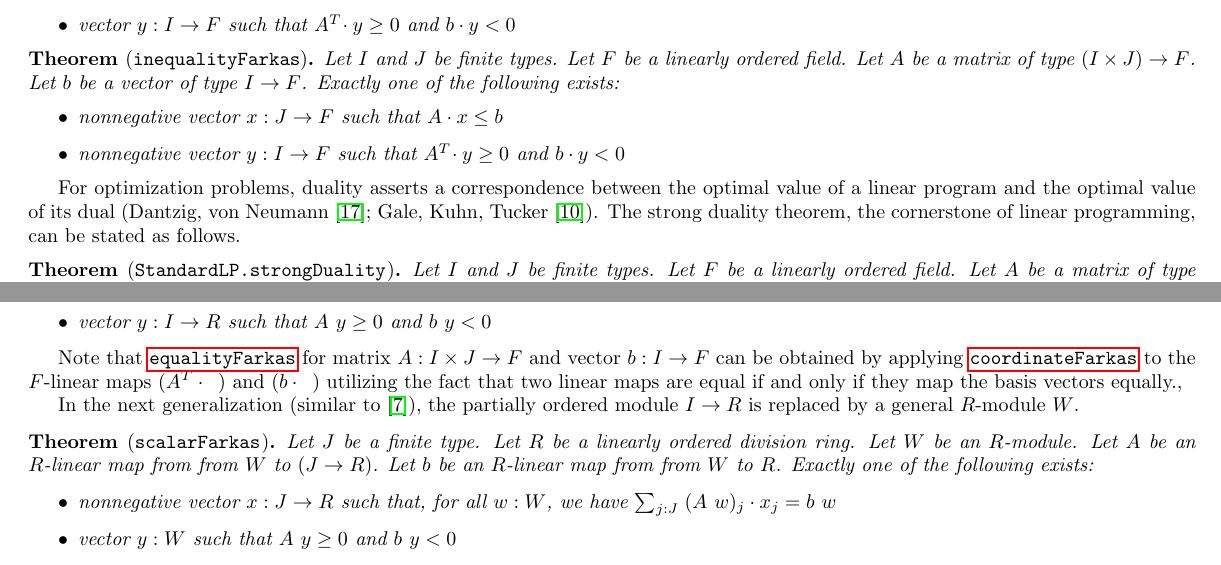
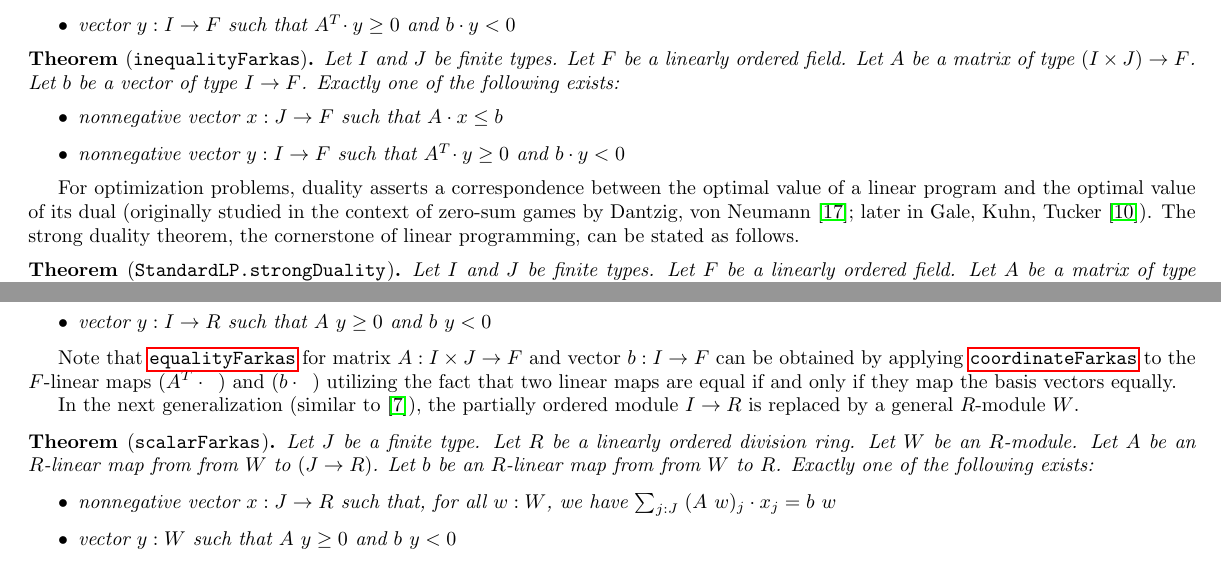
Before and after one commit to madvorak/duality, a LaTeX document (nonLean/duality.tex): two parts of pages 1 and 2 of 16, joined at a grey line, cut so that both start at the same text. Compiled offline with pdfLaTeX.

Commit message:
historical remark

```diff
--- a/nonLean/duality.tex
+++ b/nonLean/duality.tex
@@ -173,7 +173,8 @@ Exactly one of the following exists:
 
 For optimization problems, duality asserts a correspondence between
 the optimal value of a linear program and the optimal value of its dual
-(Dantzig, von Neumann~\cite{Discussion}; Gale, Kuhn, Tucker~\cite{GaleKuhnTucker}).
+(originally studied in the context of zero-sum games by Dantzig, von Neumann~\cite{Discussion};
+later in Gale, Kuhn, Tucker~\cite{GaleKuhnTucker}).
 The strong duality theorem, the cornerstone of linear programming, can be stated as follows.
 % maybe "which is a cornerstone of linear programming"
 
```
Also changed, not shown: nonLean/duality.pdf, nonLean/duality.tex (2 more changed lines).
